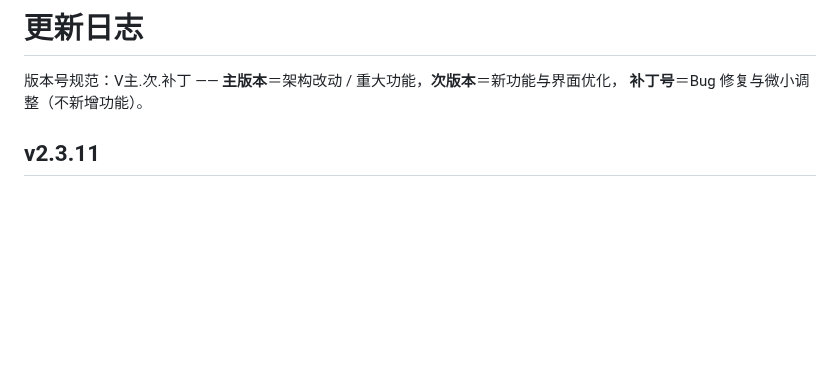
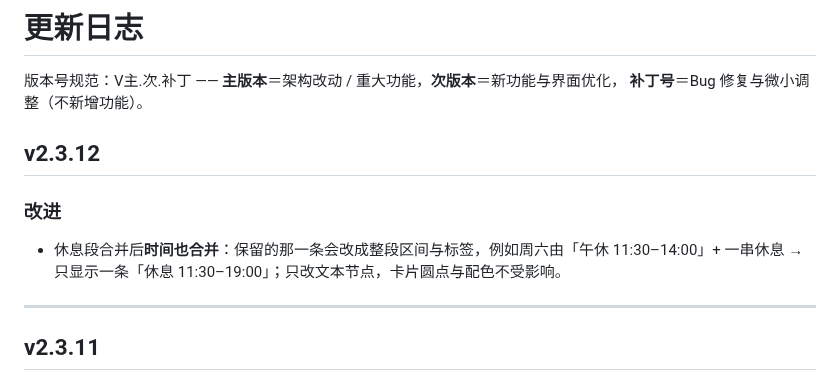
Before and after one commit to xyz-225648/sqbwzxsj, a Markdown page: CHANGELOG.md, the part around the change. GitHub-like rendering; blank space fills up the shorter version.

Commit message:
同步 CHANGELOG.md（更新）

```diff
--- a/CHANGELOG.md
+++ b/CHANGELOG.md
@@ -2,6 +2,14 @@
 
 版本号规范：V主.次.补丁 —— **主版本**＝架构改动 / 重大功能，**次版本**＝新功能与界面优化，
 **补丁号**＝Bug 修复与微小调整（不新增功能）。
+
+## v2.3.12
+
+### 改进
+
+- 休息段合并后**时间也合并**：保留的那一条会改成整段区间与标签，例如周六由「午休 11:30–14:00」+ 一串休息 → 只显示一条「休息 11:30–19:00」；只改文本节点，卡片圆点与配色不受影响。
+
+---
 
 ## v2.3.11
 
```
